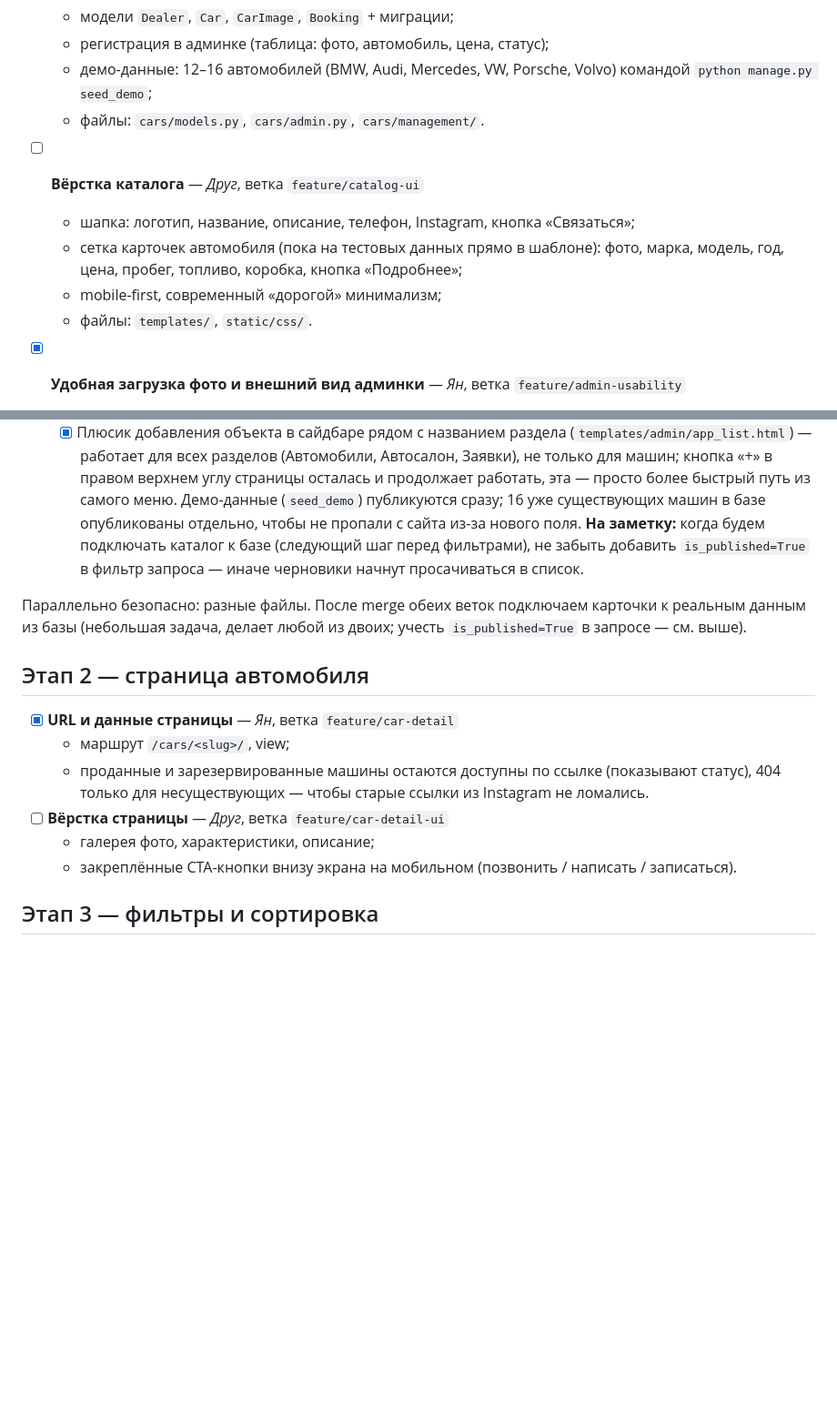
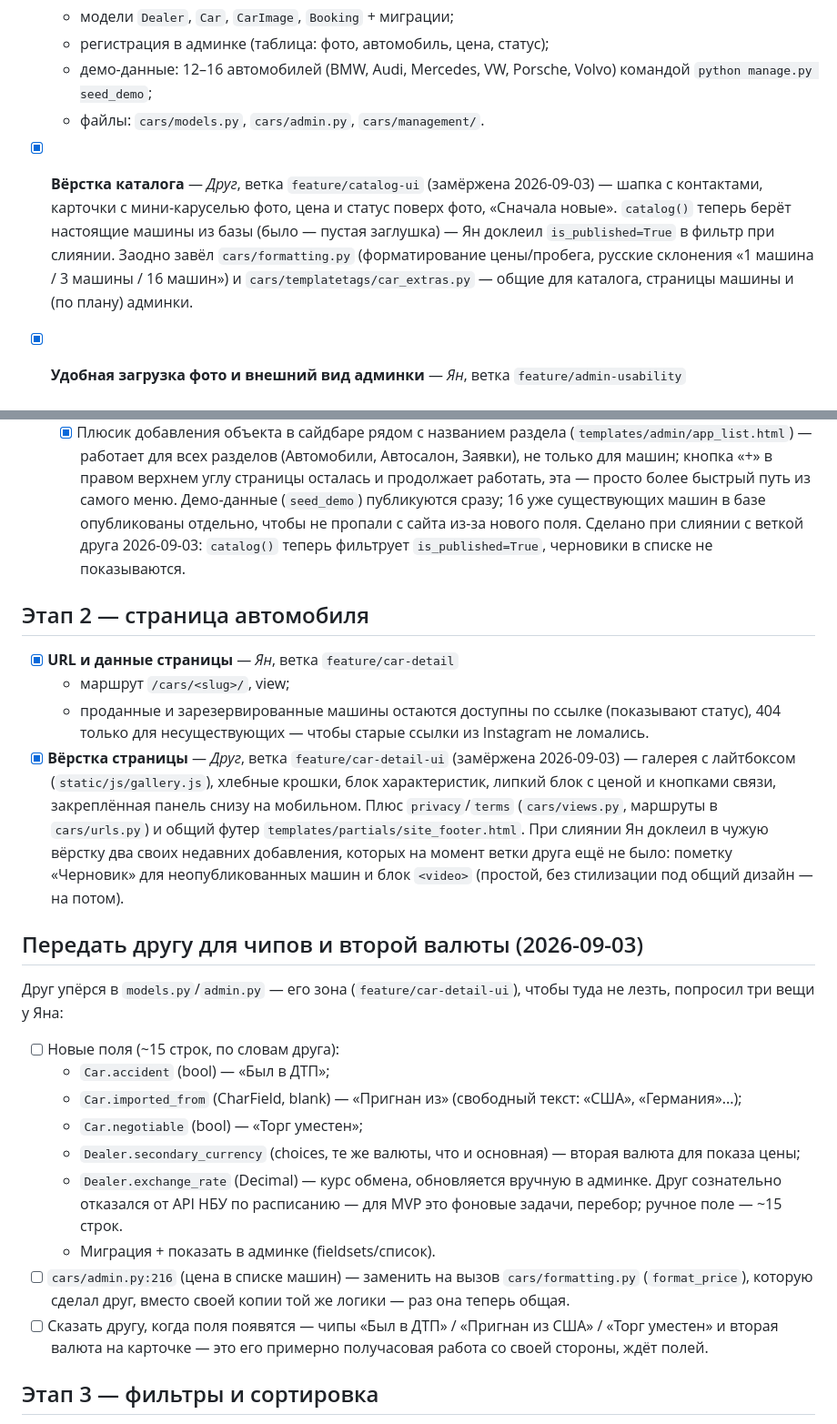
Before and after one commit to 1yanik20031ukrnet-cloud/car-catalog, a Markdown page: TASKS.md, 2 parts joined by grey strips. Shown at 91% size. Rendered like a GitHub page; blank space fills up the shorter version.

Commit message:
docs: log catalog/car-detail-ui merge, next steps for friend's fields
Co-Authored-By: Claude Fable 5 <noreply@anthropic.com>

```diff
--- a/TASKS.md
+++ b/TASKS.md
@@ -20,14 +20,15 @@
   - демо-данные: 12–16 автомобилей (BMW, Audi, Mercedes, VW, Porsche,
     Volvo) командой `python manage.py seed_demo`;
   - файлы: `cars/models.py`, `cars/admin.py`, `cars/management/`.
-- [ ] **Вёрстка каталога** — *Друг*, ветка `feature/catalog-ui`
-  - шапка: логотип, название, описание, телефон, Instagram, кнопка
-    «Связаться»;
-  - сетка карточек автомобиля (пока на тестовых данных прямо в
-    шаблоне): фото, марка, модель, год, цена, пробег, топливо,
-    коробка, кнопка «Подробнее»;
-  - mobile-first, современный «дорогой» минимализм;
-  - файлы: `templates/`, `static/css/`.
+- [x] **Вёрстка каталога** — *Друг*, ветка `feature/catalog-ui`
+  (замёржена 2026-09-03) — шапка с контактами, карточки с
+  мини-каруселью фото, цена и статус поверх фото, «Сначала новые».
+  `catalog()` теперь берёт настоящие машины из базы (было — пустая
+  заглушка) — Ян доклеил `is_published=True` в фильтр при слиянии.
+  Заодно завёл `cars/formatting.py` (форматирование цены/пробега,
+  русские склонения «1 машина / 3 машины / 16 машин») и
+  `cars/templatetags/car_extras.py` — общие для каталога, страницы
+  машины и (по плану) админки.
 
 - [x] **Удобная загрузка фото и внешний вид админки** — *Ян*, ветка
   `feature/admin-usability`
@@ -97,14 +98,8 @@
     Демо-данные (`seed_demo`) публикуются сразу; 16 уже существующих
     машин в базе опубликованы отдельно, чтобы не пропали с сайта
     из-за нового поля.
-    **На заметку:** когда будем подключать каталог к базе (следующий
-    шаг перед фильтрами), не забыть добавить `is_published=True` в
-    фильтр запроса — иначе черновики начнут просачиваться в список.
-
-Параллельно безопасно: разные файлы. После merge обеих веток
-подключаем карточки к реальным данным из базы (небольшая задача,
-делает любой из двоих; учесть `is_published=True` в запросе — см.
-выше).
+    Сделано при слиянии с веткой друга 2026-09-03: `catalog()` теперь
+    фильтрует `is_published=True`, черновики в списке не показываются.
 
 ## Этап 2 — страница автомобиля
 
@@ -113,10 +108,39 @@
   - проданные и зарезервированные машины остаются доступны по ссылке
     (показывают статус), 404 только для несуществующих — чтобы старые
     ссылки из Instagram не ломались.
-- [ ] **Вёрстка страницы** — *Друг*, ветка `feature/car-detail-ui`
-  - галерея фото, характеристики, описание;
-  - закреплённые CTA-кнопки внизу экрана на мобильном
-    (позвонить / написать / записаться).
+- [x] **Вёрстка страницы** — *Друг*, ветка `feature/car-detail-ui`
+  (замёржена 2026-09-03) — галерея с лайтбоксом (`static/js/gallery.js`),
+  хлебные крошки, блок характеристик, липкий блок с ценой и кнопками
+  связи, закреплённая панель снизу на мобильном. Плюс `privacy`/`terms`
+  (`cars/views.py`, маршруты в `cars/urls.py`) и общий футер
+  `templates/partials/site_footer.html`.
+  При слиянии Ян доклеил в чужую вёрстку два своих недавних
+  добавления, которых на момент ветки друга ещё не было: пометку
+  «Черновик» для неопубликованных машин и блок `<video>` (простой,
+  без стилизации под общий дизайн — на потом).
+
+## Передать другу для чипов и второй валюты (2026-09-03)
+
+Друг упёрся в `models.py`/`admin.py` — его зона (`feature/car-detail-ui`),
+чтобы туда не лезть, попросил три вещи у Яна:
+
+- [ ] Новые поля (~15 строк, по словам друга):
+  - `Car.accident` (bool) — «Был в ДТП»;
+  - `Car.imported_from` (CharField, blank) — «Пригнан из» (свободный
+    текст: «США», «Германия»...);
+  - `Car.negotiable` (bool) — «Торг уместен»;
+  - `Dealer.secondary_currency` (choices, те же валюты, что и
+    основная) — вторая валюта для показа цены;
+  - `Dealer.exchange_rate` (Decimal) — курс обмена, обновляется вручную
+    в админке. Друг сознательно отказался от API НБУ по расписанию —
+    для MVP это фоновые задачи, перебор; ручное поле — ~15 строк.
+  - Миграция + показать в админке (fieldsets/список).
+- [ ] `cars/admin.py:216` (цена в списке машин) — заменить на вызов
+  `cars/formatting.py` (`format_price`), которую сделал друг, вместо
+  своей копии той же логики — раз она теперь общая.
+- [ ] Сказать другу, когда поля появятся — чипы «Был в ДТП» / «Пригнан
+  из США» / «Торг уместен» и вторая валюта на карточке — это его
+  примерно получасовая работа со своей стороны, ждёт полей.
 
 ## Этап 3 — фильтры и сортировка
 
```
